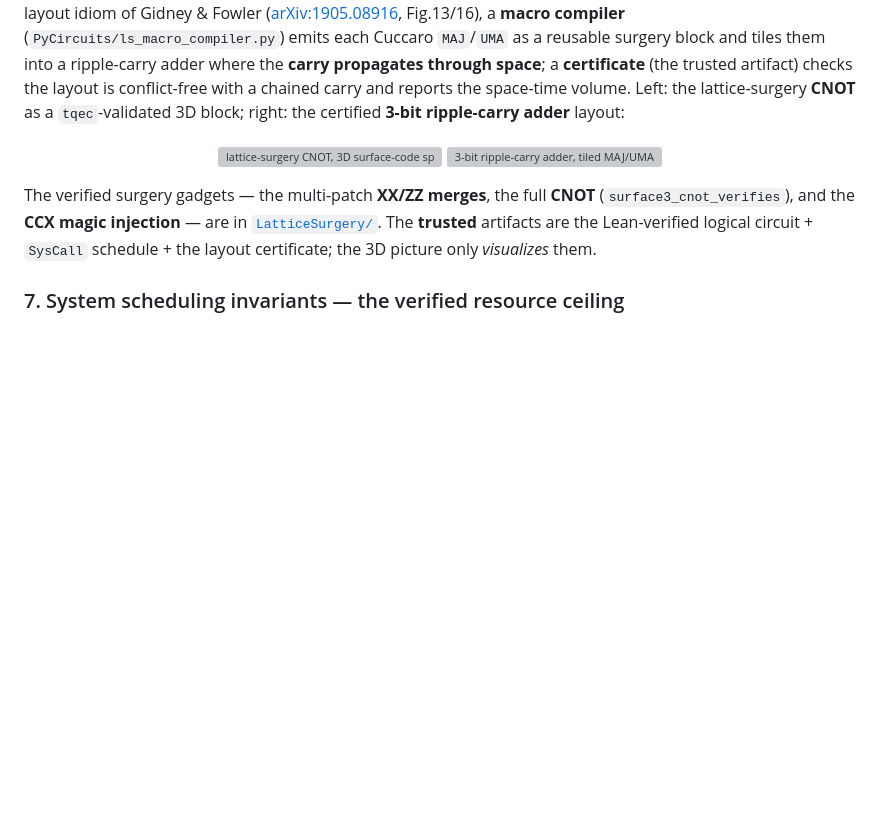
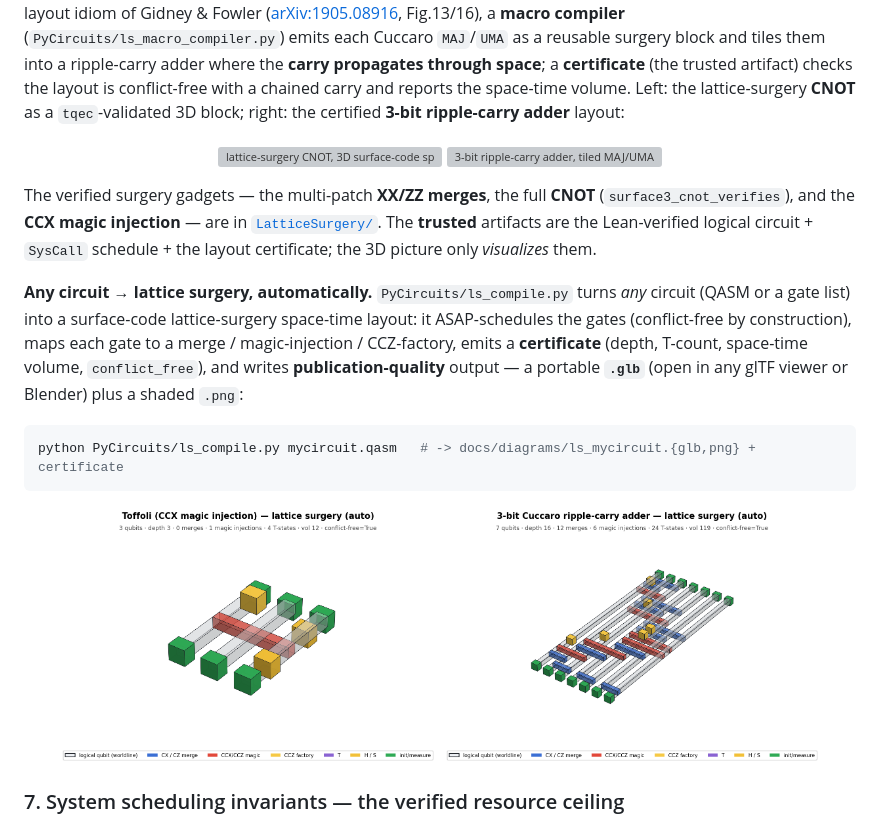
Before and after one commit to yezhuoyang/FormalRV, a Markdown page: README.md, the part around the change. GitHub-like rendering; pictures changed too: docs/diagrams/ls_adder3.png (added), docs/diagrams/ls_toffoli.png (added); blank space fills up the shorter version; grey boxes are pictures that could not be loaded.

````diff
--- a/README.md
+++ b/README.md
@@ -298,6 +298,19 @@ The verified surgery gadgets — the multi-patch **XX/ZZ merges**, the full **CN
 [`LatticeSurgery/`](FormalRV/LatticeSurgery). The **trusted** artifacts are the Lean-verified
 logical circuit + `SysCall` schedule + the layout certificate; the 3D picture only *visualizes* them.
 
+**Any circuit → lattice surgery, automatically.** `PyCircuits/ls_compile.py` turns *any* circuit
+(QASM or a gate list) into a surface-code lattice-surgery space-time layout: it ASAP-schedules the
+gates (conflict-free by construction), maps each gate to a merge / magic-injection / CCZ-factory,
+emits a **certificate** (depth, T-count, space-time volume, `conflict_free`), and writes
+**publication-quality** output — a portable **`.glb`** (open in any glTF viewer or Blender) plus a
+shaded `.png`:
+
+```bash
+python PyCircuits/ls_compile.py mycircuit.qasm   # -> docs/diagrams/ls_mycircuit.{glb,png} + certificate
+```
+
+<p align="center"><img src="docs/diagrams/ls_toffoli.png" width="380" alt="Toffoli lattice surgery, auto-compiled">&nbsp;<img src="docs/diagrams/ls_adder3.png" width="380" alt="3-bit Cuccaro adder lattice surgery, auto-compiled"></p>
+
 ### 7. System scheduling invariants — the verified resource ceiling
 
 <p align="center"><img src="docs/diagrams/scheduling_invariants.png" width="900" alt="verified scheduling invariants"></p>
````
Also changed, not shown: docs/diagrams/ls_ghz4.png (added), 7 other files.
